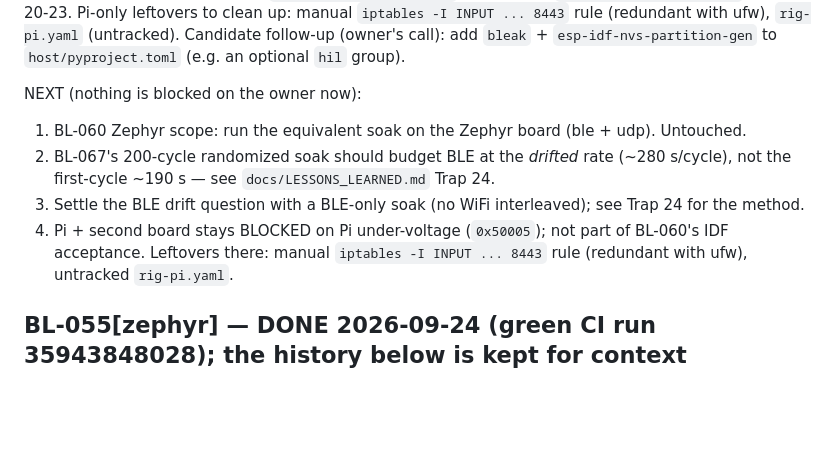
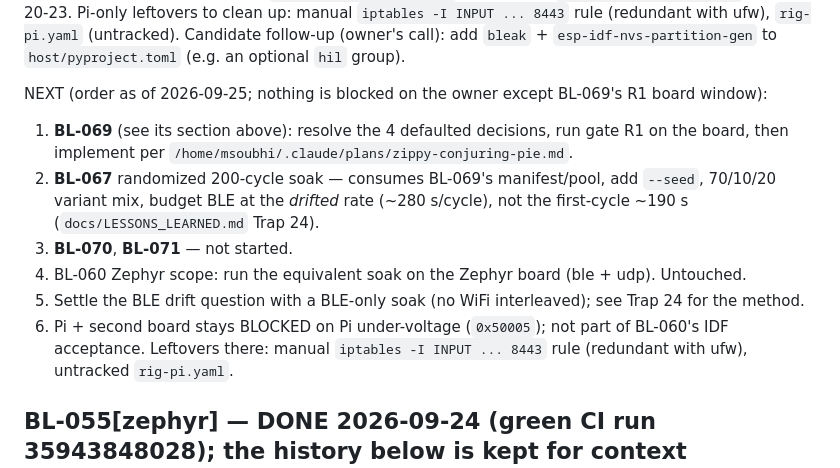
Before and after one commit to mohamed-soubhi/bootlab-esp, a Markdown page: RESUME.md, the part around one of its changes. Rendered like a GitHub page; blank space fills up the shorter version.

```diff
--- a/RESUME.md
+++ b/RESUME.md
@@ -38,12 +82,16 @@ manual `iptables -I INPUT ... 8443` rule (redundant with ufw), `rig-pi.yaml` (un
 Candidate follow-up (owner's call): add `bleak` + `esp-idf-nvs-partition-gen` to `host/pyproject.toml`
 (e.g. an optional `hil` group).
 
-NEXT (nothing is blocked on the owner now):
-1. BL-060 Zephyr scope: run the equivalent soak on the Zephyr board (ble + udp). Untouched.
-2. BL-067's 200-cycle randomized soak should budget BLE at the *drifted* rate (~280 s/cycle), not the
-   first-cycle ~190 s — see `docs/LESSONS_LEARNED.md` Trap 24.
-3. Settle the BLE drift question with a BLE-only soak (no WiFi interleaved); see Trap 24 for the method.
-4. Pi + second board stays BLOCKED on Pi under-voltage (`0x50005`); not part of BL-060's IDF acceptance.
+NEXT (order as of 2026-09-25; nothing is blocked on the owner except BL-069's R1 board window):
+1. **BL-069** (see its section above): resolve the 4 defaulted decisions, run gate R1 on the board,
+   then implement per `/home/msoubhi/.claude/plans/zippy-conjuring-pie.md`.
+2. **BL-067** randomized 200-cycle soak — consumes BL-069's manifest/pool, add `--seed`, 70/10/20
+   variant mix, budget BLE at the *drifted* rate (~280 s/cycle), not the first-cycle ~190 s
+   (`docs/LESSONS_LEARNED.md` Trap 24).
+3. **BL-070**, **BL-071** — not started.
+4. BL-060 Zephyr scope: run the equivalent soak on the Zephyr board (ble + udp). Untouched.
+5. Settle the BLE drift question with a BLE-only soak (no WiFi interleaved); see Trap 24 for the method.
+6. Pi + second board stays BLOCKED on Pi under-voltage (`0x50005`); not part of BL-060's IDF acceptance.
    Leftovers there: manual `iptables -I INPUT ... 8443` rule (redundant with ufw), untracked `rig-pi.yaml`.
 
 ## BL-055[zephyr] — DONE 2026-09-24 (green CI run 35943848028); the history below is kept for context
```
Also changed, not shown: other parts of RESUME.md (+46 -2 lines).
